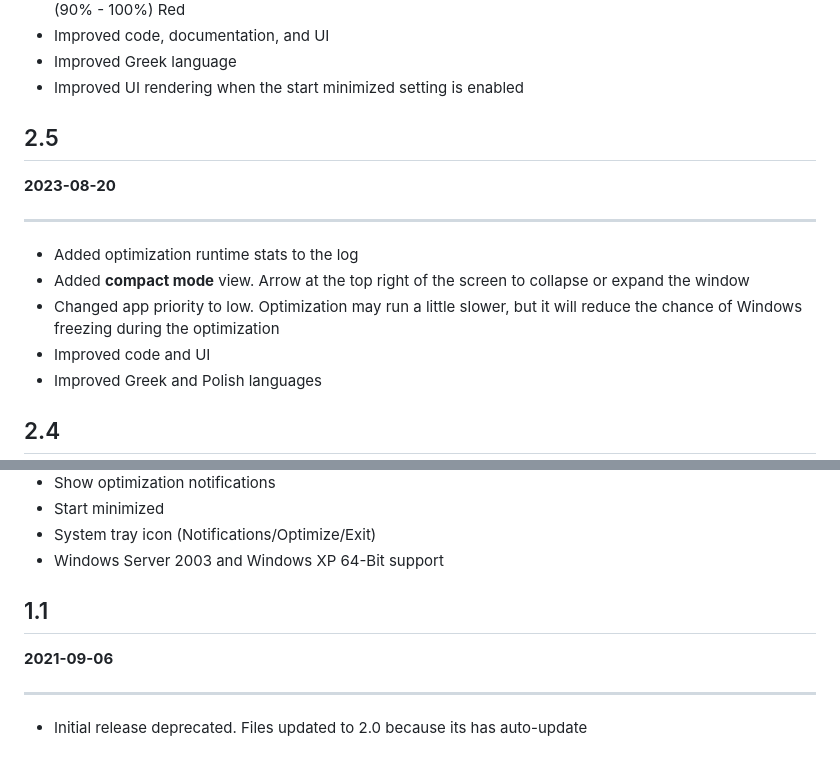
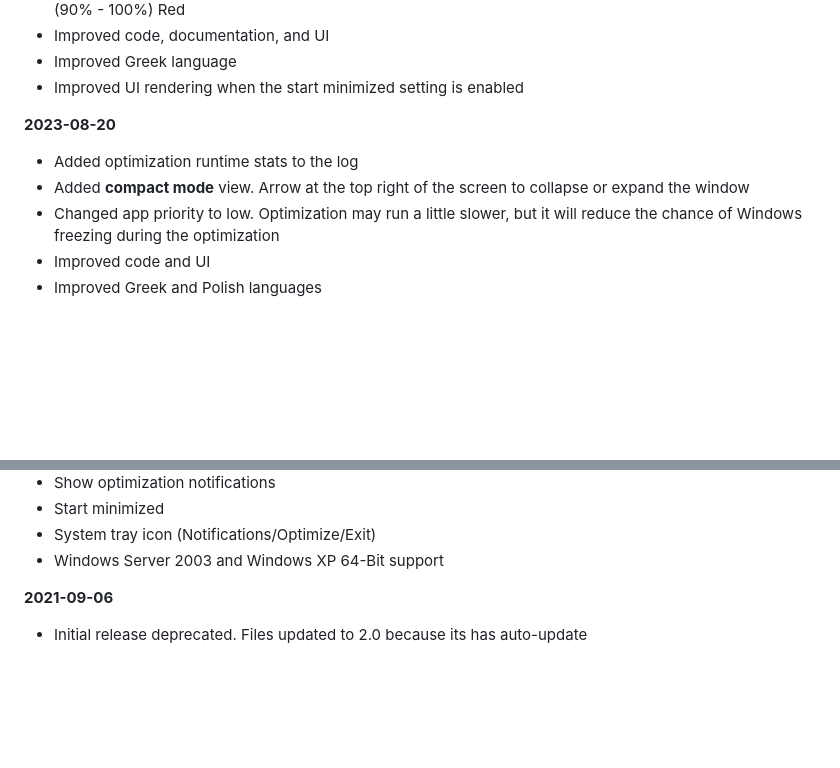
Before and after one commit to IgorMundstein/WinMemoryCleaner, a Markdown page: CHANGELOG.md, 2 parts joined by grey strips. Drawn GitHub-style; blank space fills up the shorter version.

```diff
--- a/CHANGELOG.md
+++ b/CHANGELOG.md
@@ -76,11 +62,14 @@
 - Improved UI rendering when the start minimized setting is enabled
 
 
-## 2.5
+
+
+
+
+
+
 
 **2023-08-20**
-
----
 
 - Added optimization runtime stats to the log
 - Added **compact mode** view. Arrow at the top right of the screen to collapse or expand the window
@@ -88,5 +77,4 @@
 - Improved code and UI
 - Improved Greek and Polish languages
 
-## 2.4
 
@@ -156,10 +134,7 @@
 -  Windows Server 2003 and Windows XP 64-Bit support
 
 
-## 1.1
 
 **2021-09-06**
 
----
-
 * Initial release deprecated. Files updated to 2.0 because its has auto-update
```
Also changed, not shown: other parts of CHANGELOG.md (+9 -33 lines).
